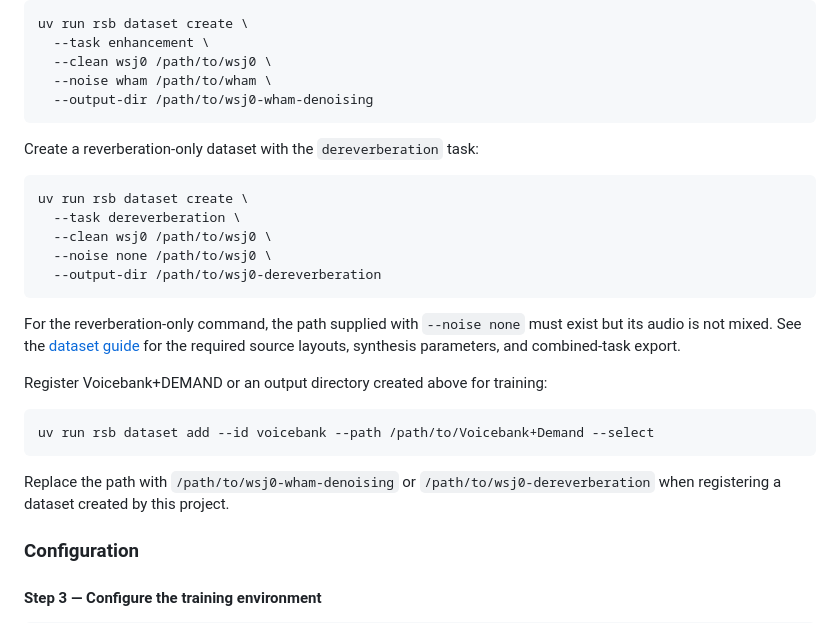
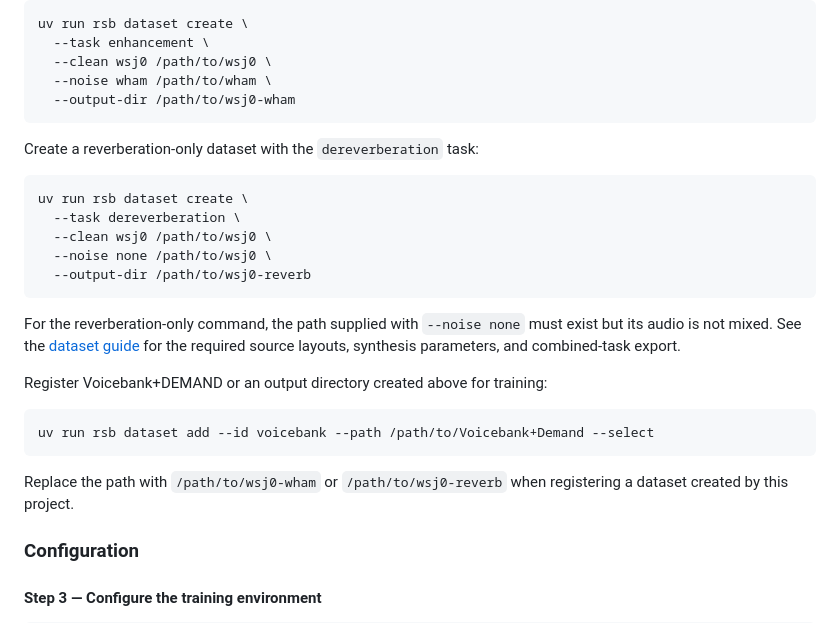
Before and after one commit to Yorch233/RSB, a Markdown page: README.md, the part around one of its changes. Rendered like a GitHub page.

Commit message:
Update output directory paths in README.md

````diff
--- a/README.md
+++ b/README.md
@@ -82,7 +82,7 @@ uv run rsb dataset create \
   --task enhancement \
   --clean wsj0 /path/to/wsj0 \
   --noise wham /path/to/wham \
-  --output-dir /path/to/wsj0-wham-denoising
+  --output-dir /path/to/wsj0-wham
 ```
 
 Create a reverberation-only dataset with the `dereverberation` task:
@@ -92,7 +92,7 @@ uv run rsb dataset create \
   --task dereverberation \
   --clean wsj0 /path/to/wsj0 \
   --noise none /path/to/wsj0 \
-  --output-dir /path/to/wsj0-dereverberation
+  --output-dir /path/to/wsj0-reverb
 ```
 
 For the reverberation-only command, the path supplied with `--noise none` must exist but its audio is not mixed. See
@@ -104,7 +104,7 @@ Register Voicebank+DEMAND or an output directory created above for training:
 uv run rsb dataset add --id voicebank --path /path/to/Voicebank+Demand --select
 ```
 
-Replace the path with `/path/to/wsj0-wham-denoising` or `/path/to/wsj0-dereverberation` when registering a dataset
+Replace the path with `/path/to/wsj0-wham` or `/path/to/wsj0-reverb` when registering a dataset
 created by this project.
 
 ### Configuration
````
Also changed, not shown: other parts of README.md (+1 -1 lines).
